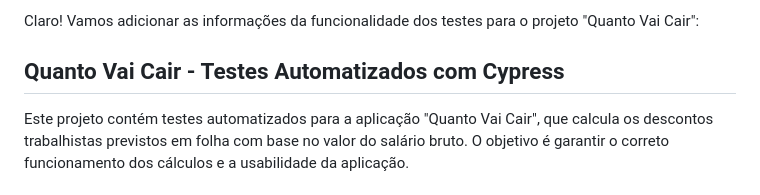
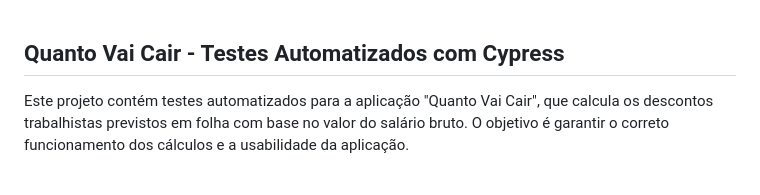
Before and after one commit to baestero/TestQuantoVaiCair, a Markdown page: README.md, the part around the change. Rendered like a GitHub page.

Commit message:
Atualizar o README.md

```diff
--- a/README.md
+++ b/README.md
@@ -1,5 +1,3 @@
-Claro! Vamos adicionar as informações da funcionalidade dos testes para o projeto "Quanto Vai Cair":
-
 ## Quanto Vai Cair - Testes Automatizados com Cypress
 
 Este projeto contém testes automatizados para a aplicação "Quanto Vai Cair", que calcula os descontos trabalhistas previstos em folha com base no valor do salário bruto. O objetivo é garantir o correto funcionamento dos cálculos e a usabilidade da aplicação.
```
